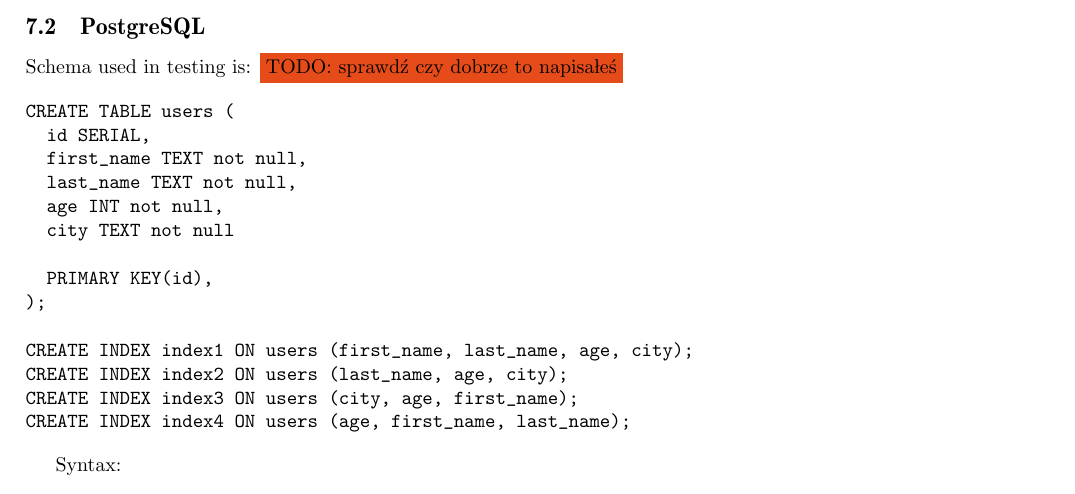
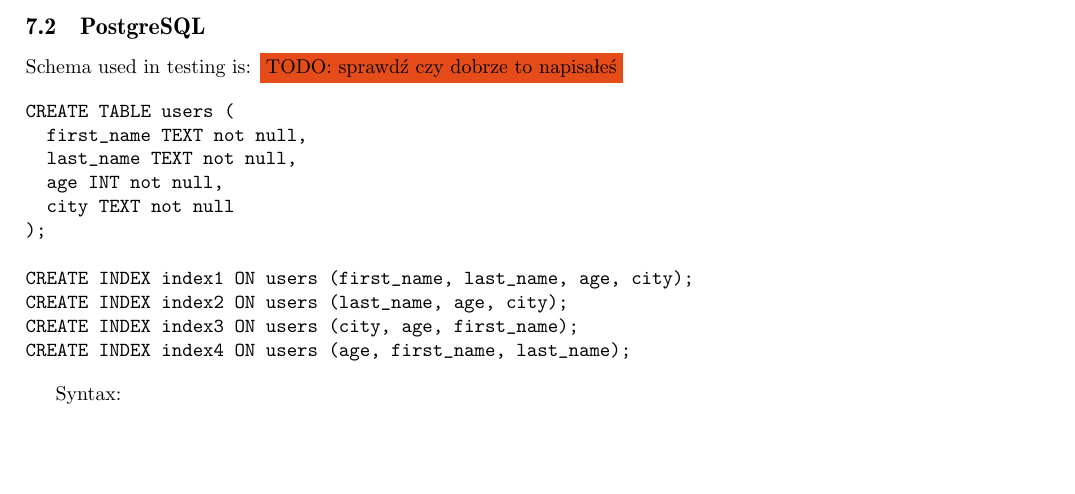
Before and after one commit to jaaro/Shuffla, a LaTeX paper (mgr/mag.tex): part of page 15 of 17, cut so that both start at the same text, the shorter picture padded with empty space. Compiled offline with pdfLaTeX.

Commit message:
Update mgr/mag.tex

```diff
--- a/mgr/mag.tex
+++ b/mgr/mag.tex
@@ -555,13 +555,10 @@
 
 \begin{verbatim}
 CREATE TABLE users (
-  id SERIAL,
   first_name TEXT not null,
   last_name TEXT not null,
   age INT not null,
   city TEXT not null
-
-  PRIMARY KEY(id),
 );
 
 CREATE INDEX index1 ON users (first_name, last_name, age, city);
```
